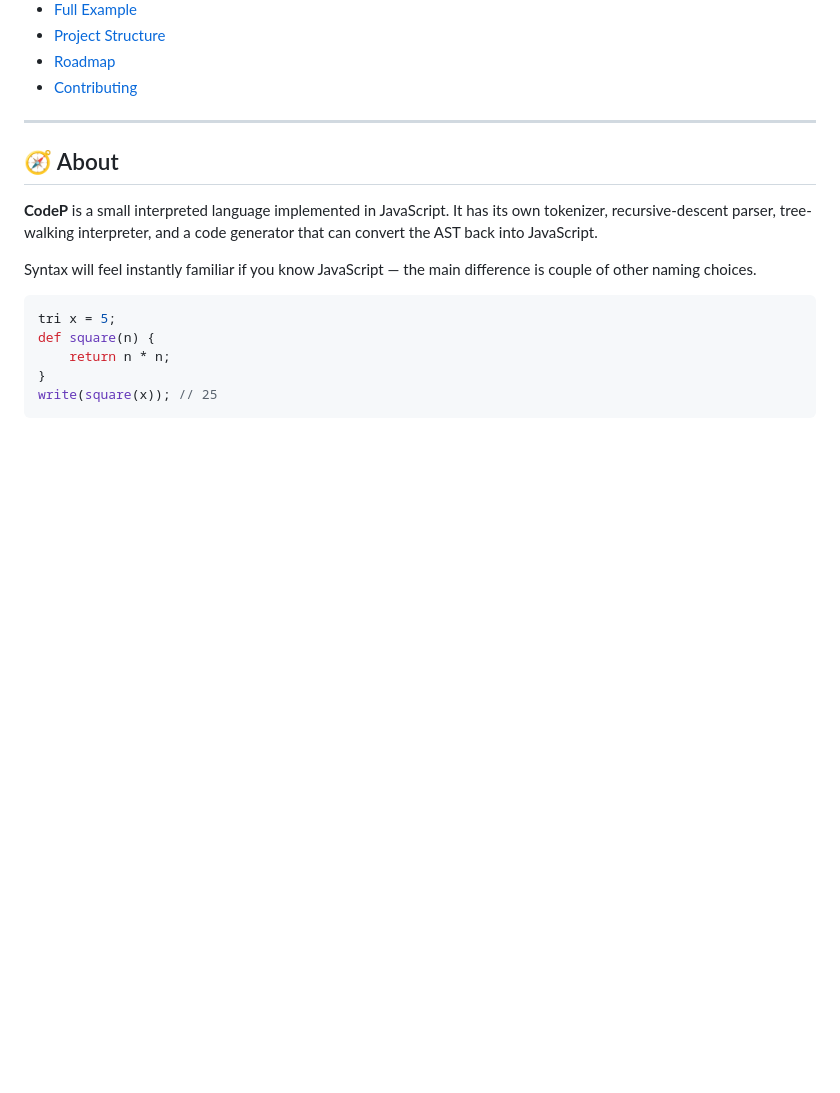
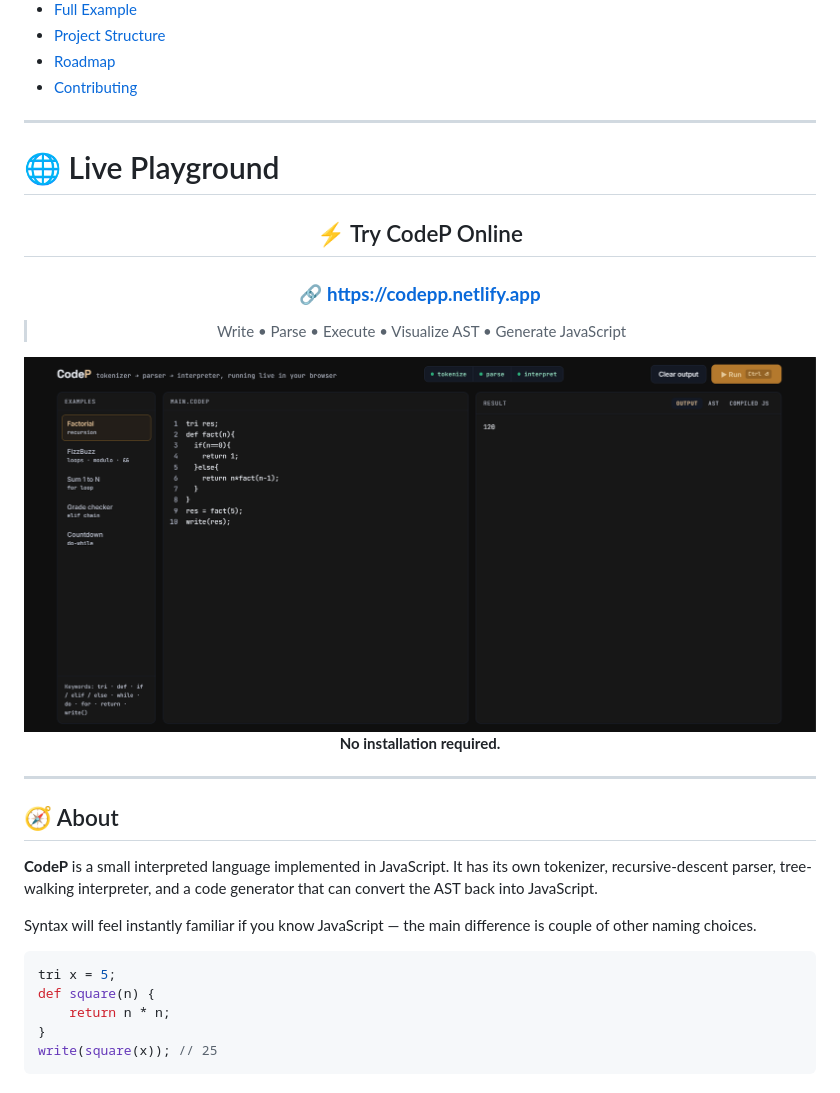
Before and after one commit to TrisanjitrisingSD/CodeP, a Markdown page: Readme.md, the part around one of its changes. Drawn GitHub-style; pictures changed too: assets/playground.png (added); blank space fills up the shorter version.

```diff
--- a/Readme.md
+++ b/Readme.md
@@ -30,6 +30,26 @@
 - [Project Structure](#-project-structure)
 - [Roadmap](#-roadmap)
 - [Contributing](#-contributing)
+
+---
+
+
+
+# 🌐 Live Playground
+
+<div align="center">
+
+## ⚡ Try CodeP Online
+
+### **🔗 https://codepp.netlify.app**
+
+> Write • Parse • Execute • Visualize AST • Generate JavaScript
+
+<img src="assets/playground.png" width="900">
+
+**No installation required.**
+
+</div>
 
 ---
 
```
Also changed, not shown: other parts of Readme.md (+28 -0 lines), assets/ast-factorial.png (added), assets/ast-for-loop.png (added), assets/ast-function.png (added), assets/ast-if-else.png (added), 1 other file.
